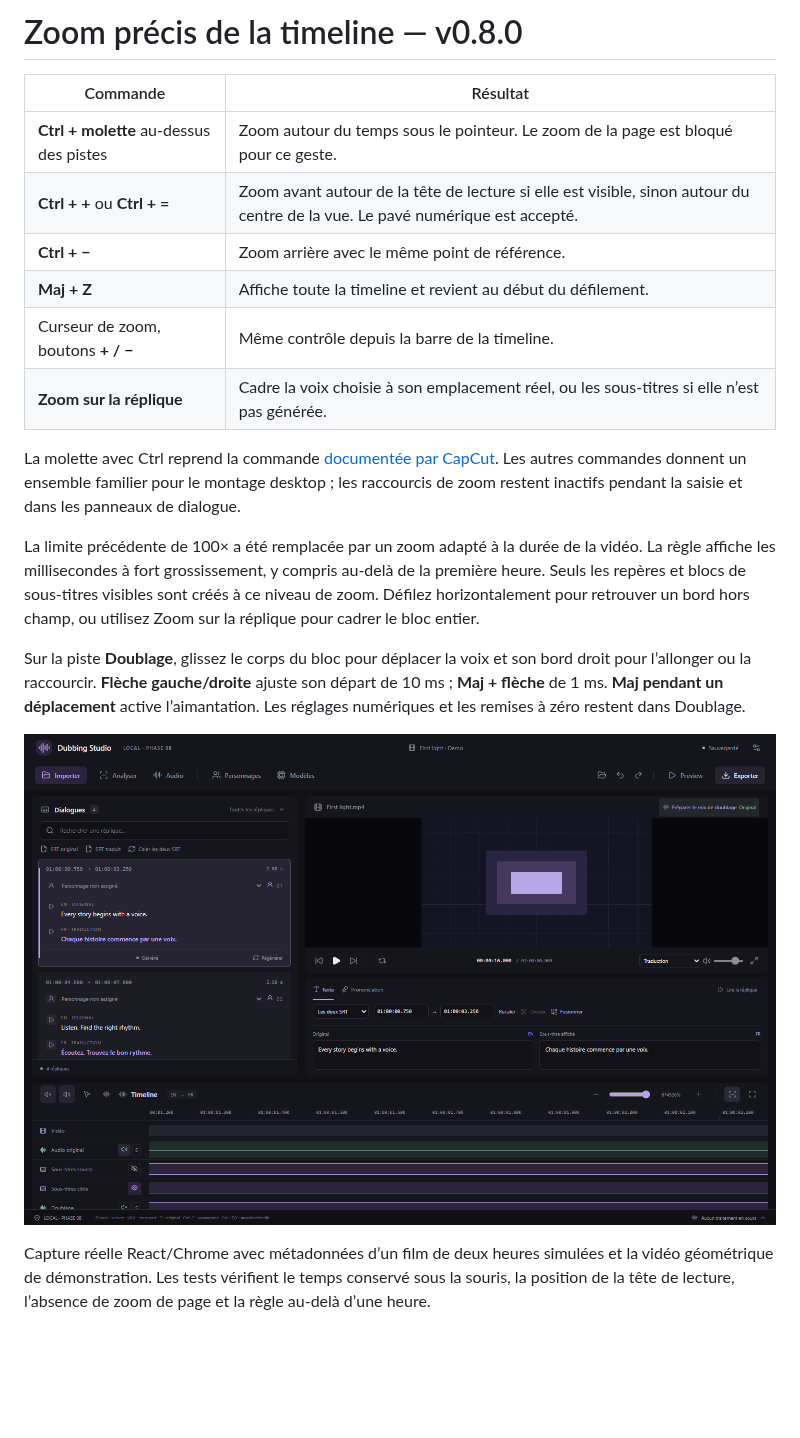
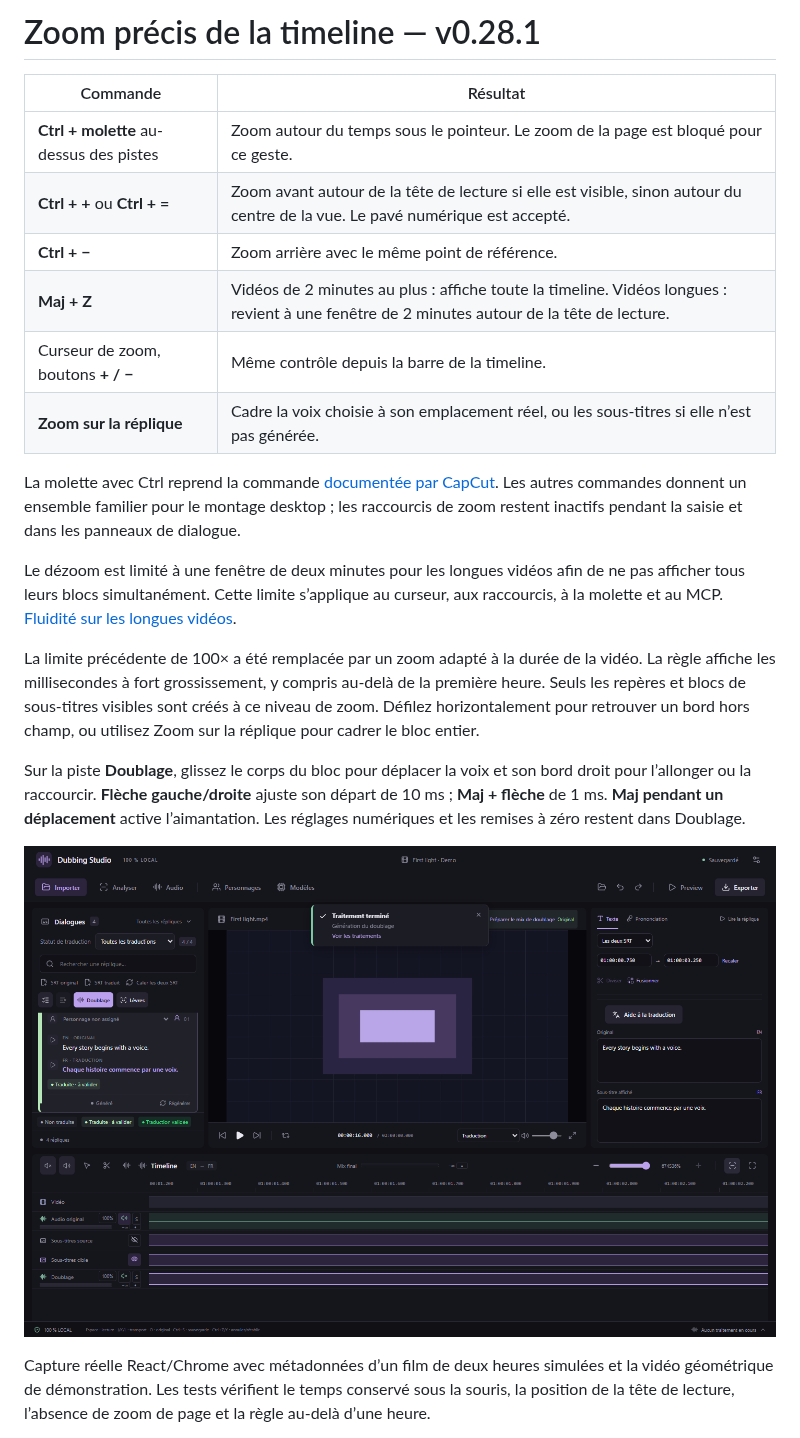
Before and after one commit to jontechlabs/ai-dubbing-studio, a Markdown page: docs/TIMELINE-ZOOM.md, the part around the change. Rendered like a GitHub page; pictures changed too: docs/screenshots/timeline-zoom.png; blank space fills up the shorter version.

```diff
--- a/docs/TIMELINE-ZOOM.md
+++ b/docs/TIMELINE-ZOOM.md
@@ -1,15 +1,17 @@
-# Zoom précis de la timeline — v0.8.0
+# Zoom précis de la timeline — v0.28.1
 
 | Commande | Résultat |
 | --- | --- |
 | **Ctrl + molette** au-dessus des pistes | Zoom autour du temps sous le pointeur. Le zoom de la page est bloqué pour ce geste. |
 | **Ctrl + +** ou **Ctrl + =** | Zoom avant autour de la tête de lecture si elle est visible, sinon autour du centre de la vue. Le pavé numérique est accepté. |
 | **Ctrl + −** | Zoom arrière avec le même point de référence. |
-| **Maj + Z** | Affiche toute la timeline et revient au début du défilement. |
+| **Maj + Z** | Vidéos de 2 minutes au plus : affiche toute la timeline. Vidéos longues : revient à une fenêtre de 2 minutes autour de la tête de lecture. |
 | Curseur de zoom, boutons **+ / −** | Même contrôle depuis la barre de la timeline. |
 | **Zoom sur la réplique** | Cadre la voix choisie à son emplacement réel, ou les sous-titres si elle n’est pas générée. |
 
 La molette avec Ctrl reprend la commande [documentée par CapCut](https://www.capcut.com/help/multiple-captions-in-export-video). Les autres commandes donnent un ensemble familier pour le montage desktop ; les raccourcis de zoom restent inactifs pendant la saisie et dans les panneaux de dialogue.
+
+Le dézoom est limité à une fenêtre de deux minutes pour les longues vidéos afin de ne pas afficher tous leurs blocs simultanément. Cette limite s’applique au curseur, aux raccourcis, à la molette et au MCP. [Fluidité sur les longues vidéos](TIMELINE-PERFORMANCE.md).
 
 La limite précédente de 100× a été remplacée par un zoom adapté à la durée de la vidéo. La règle affiche les millisecondes à fort grossissement, y compris au-delà de la première heure. Seuls les repères et blocs de sous-titres visibles sont créés à ce niveau de zoom. Défilez horizontalement pour retrouver un bord hors champ, ou utilisez Zoom sur la réplique pour cadrer le bloc entier.
 
```
Also changed, not shown: README.fr.md (+3 -0 lines), README.md (+6 -3 lines), docs/TIMELINE-PERFORMANCE.md (added, +20 -0 lines), docs/screenshots/timeline-long-film-fr.png (added), 14 other files.
